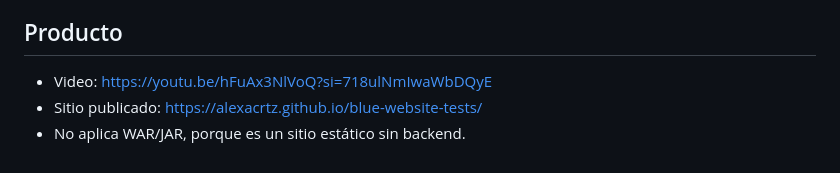
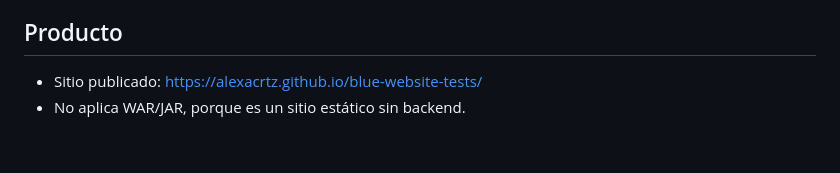
Before and after one commit to Alexacrtz/blue-website-tests, a Markdown page: README.md, the part around the change. Rendered like a GitHub page.

```diff
--- a/README.md
+++ b/README.md
@@ -72,6 +72,5 @@ Cosas que no entraron en esta primera versión pero podrían agregarse después:
 
 ## Producto
 
-- Video: https://youtu.be/hFuAx3NlVoQ?si=718ulNmIwaWbDQyE
 - Sitio publicado: https://alexacrtz.github.io/blue-website-tests/
 - No aplica WAR/JAR, porque es un sitio estático sin backend.
```
